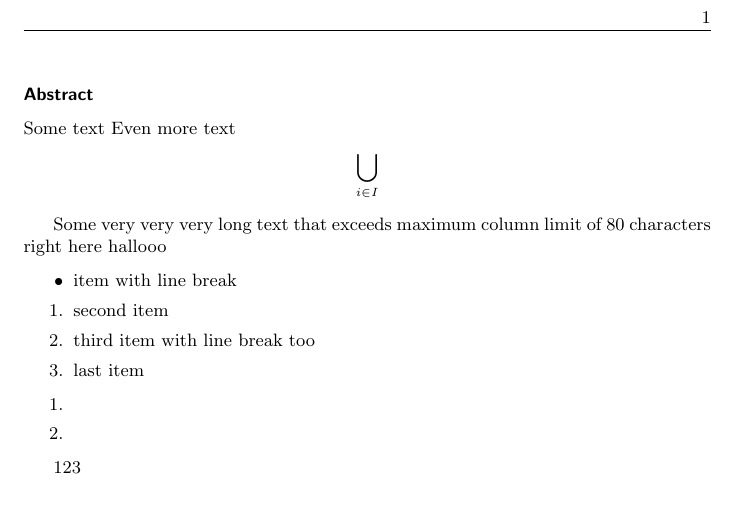
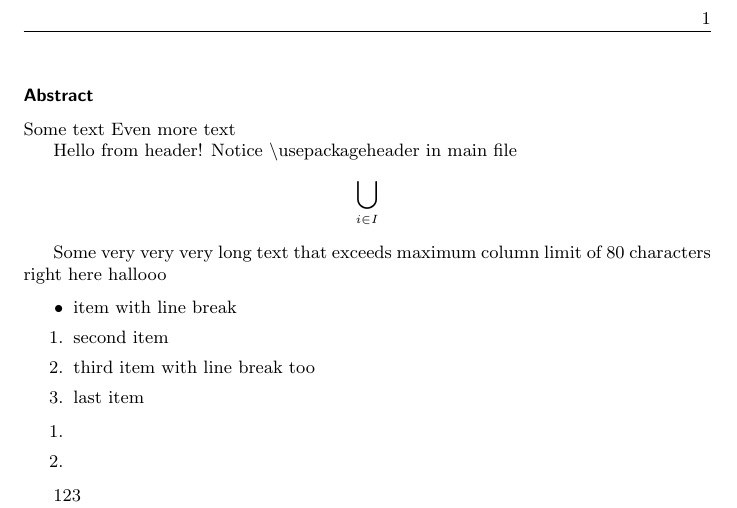
Before and after one commit to TmLev/latex, a LaTeX document (main.tex, which reads header.sty): part of the page, cut so that both start at the same text. Compiled offline with pdfLaTeX.

Commit message:
feat: add header

```diff
--- /dev/null
+++ b/header.sty
@@ -0,0 +1,4 @@
+\newcommand{\hello}{
+  Hello from header!
+  Notice \textbackslash usepackage{header} in main file
+}
--- a/something.tex
+++ b/main.tex
@@ -1,4 +1,6 @@
 \documentclass{paper}
+
+\usepackage{header}
 
 \begin{document}
 
```
Also changed, not shown: main.pdf (added), something.pdf (deleted), main.tex (2 more changed lines).
